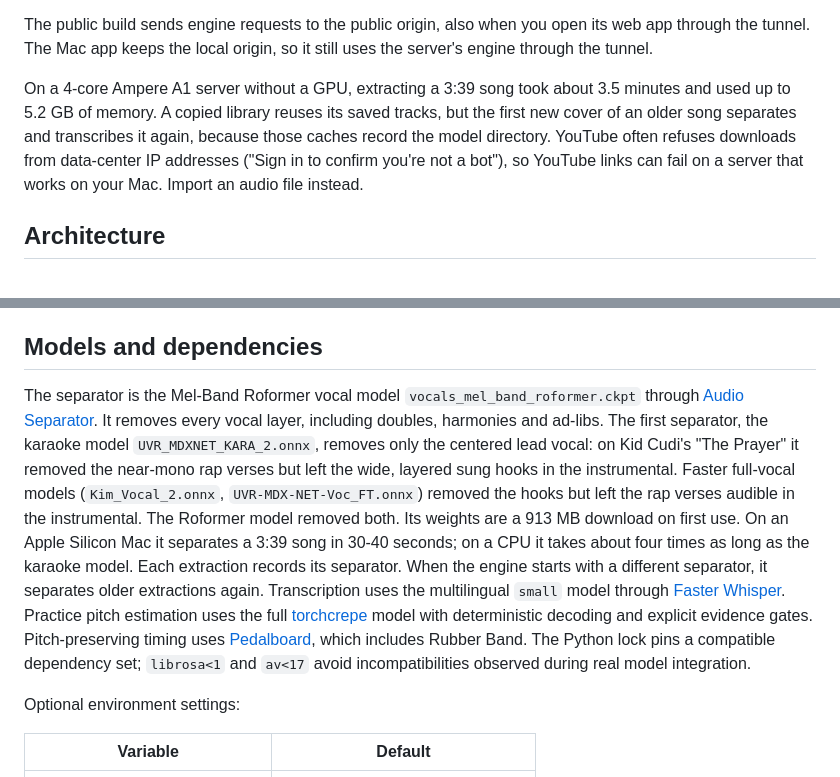
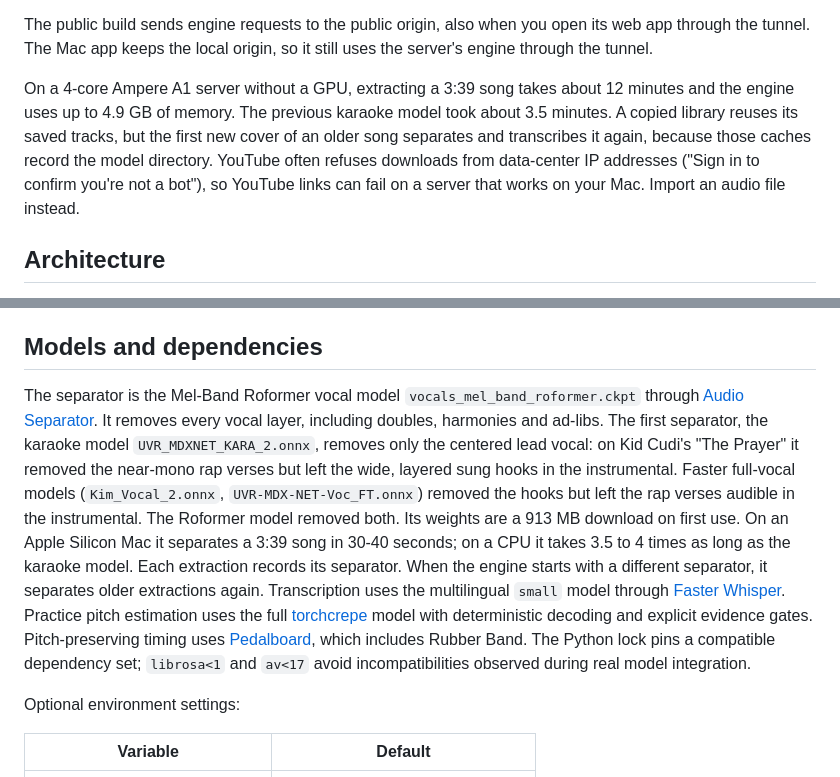
Before and after one commit to rami-maalouf/flowback, a Markdown page: README.md, 2 parts joined by grey strips. Rendered like a GitHub page.

Commit message:
docs: record the roformer separator's server time and memory

```diff
--- a/README.md
+++ b/README.md
@@ -110,7 +110,7 @@ To change a password, delete the account's line from `/etc/flowback/web.users` f
 
 The public build sends engine requests to the public origin, also when you open its web app through the tunnel. The Mac app keeps the local origin, so it still uses the server's engine through the tunnel.
 
-On a 4-core Ampere A1 server without a GPU, extracting a 3:39 song took about 3.5 minutes and used up to 5.2 GB of memory. A copied library reuses its saved tracks, but the first new cover of an older song separates and transcribes it again, because those caches record the model directory. YouTube often refuses downloads from data-center IP addresses ("Sign in to confirm you're not a bot"), so YouTube links can fail on a server that works on your Mac. Import an audio file instead.
+On a 4-core Ampere A1 server without a GPU, extracting a 3:39 song takes about 12 minutes and the engine uses up to 4.9 GB of memory. The previous karaoke model took about 3.5 minutes. A copied library reuses its saved tracks, but the first new cover of an older song separates and transcribes it again, because those caches record the model directory. YouTube often refuses downloads from data-center IP addresses ("Sign in to confirm you're not a bot"), so YouTube links can fail on a server that works on your Mac. Import an audio file instead.
 
 ## Architecture
 
@@ -129,7 +129,7 @@ The shared boundary is documented in [API.md](API.md). The engine does not depen
 
 ## Models and dependencies
 
-The separator is the Mel-Band Roformer vocal model `vocals_mel_band_roformer.ckpt` through [Audio Separator](https://github.com/nomadkaraoke/python-audio-separator). It removes every vocal layer, including doubles, harmonies and ad-libs. The first separator, the karaoke model `UVR_MDXNET_KARA_2.onnx`, removes only the centered lead vocal: on Kid Cudi's "The Prayer" it removed the near-mono rap verses but left the wide, layered sung hooks in the instrumental. Faster full-vocal models (`Kim_Vocal_2.onnx`, `UVR-MDX-NET-Voc_FT.onnx`) removed the hooks but left the rap verses audible in the instrumental. The Roformer model removed both. Its weights are a 913 MB download on first use. On an Apple Silicon Mac it separates a 3:39 song in 30-40 seconds; on a CPU it takes about four times as long as the karaoke model. Each extraction records its separator. When the engine starts with a different separator, it separates older extractions again. Transcription uses the multilingual `small` model through [Faster Whisper](https://github.com/SYSTRAN/faster-whisper). Practice pitch estimation uses the full [torchcrepe](https://github.com/maxrmorrison/torchcrepe) model with deterministic decoding and explicit evidence gates. Pitch-preserving timing uses [Pedalboard](https://github.com/spotify/pedalboard), which includes Rubber Band. The Python lock pins a compatible dependency set; `librosa<1` and `av<17` avoid incompatibilities observed during real model integration.
+The separator is the Mel-Band Roformer vocal model `vocals_mel_band_roformer.ckpt` through [Audio Separator](https://github.com/nomadkaraoke/python-audio-separator). It removes every vocal layer, including doubles, harmonies and ad-libs. The first separator, the karaoke model `UVR_MDXNET_KARA_2.onnx`, removes only the centered lead vocal: on Kid Cudi's "The Prayer" it removed the near-mono rap verses but left the wide, layered sung hooks in the instrumental. Faster full-vocal models (`Kim_Vocal_2.onnx`, `UVR-MDX-NET-Voc_FT.onnx`) removed the hooks but left the rap verses audible in the instrumental. The Roformer model removed both. Its weights are a 913 MB download on first use. On an Apple Silicon Mac it separates a 3:39 song in 30-40 seconds; on a CPU it takes 3.5 to 4 times as long as the karaoke model. Each extraction records its separator. When the engine starts with a different separator, it separates older extractions again. Transcription uses the multilingual `small` model through [Faster Whisper](https://github.com/SYSTRAN/faster-whisper). Practice pitch estimation uses the full [torchcrepe](https://github.com/maxrmorrison/torchcrepe) model with deterministic decoding and explicit evidence gates. Pitch-preserving timing uses [Pedalboard](https://github.com/spotify/pedalboard), which includes Rubber Band. The Python lock pins a compatible dependency set; `librosa<1` and `av<17` avoid incompatibilities observed during real model integration.
 
 Optional environment settings:
 
```
